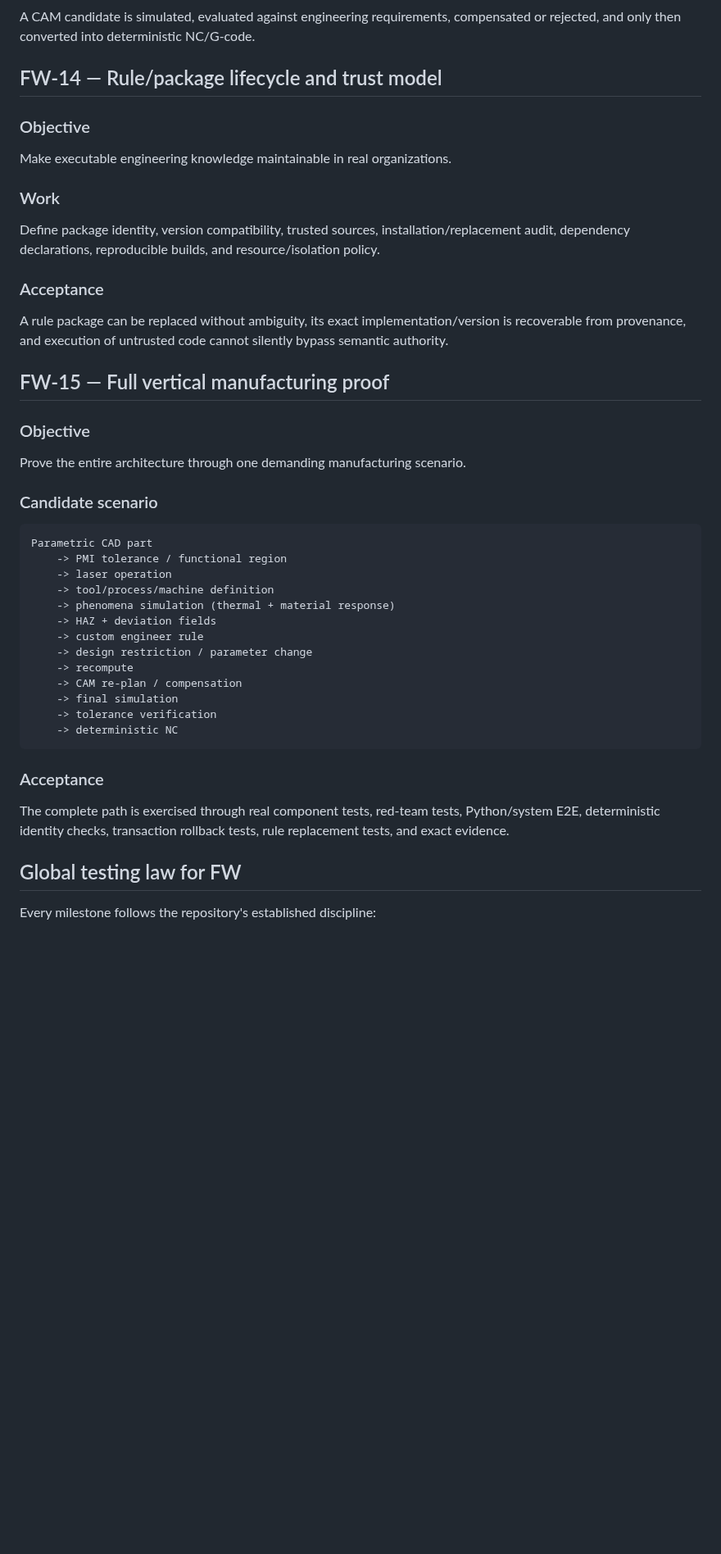
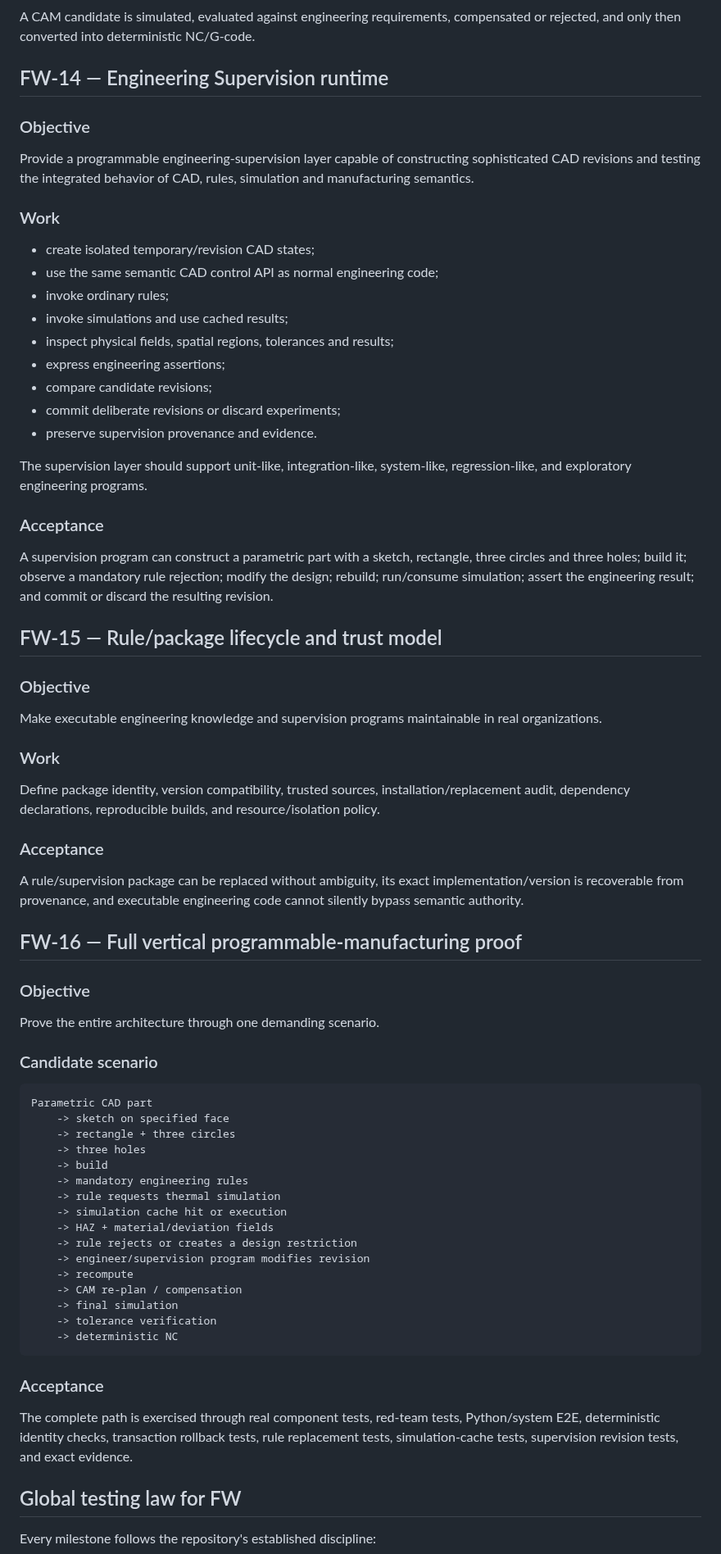
Before and after one commit to shennagyp-netizen/UMLCAD.V.7, a Markdown page: docs/fw/MILESTONES.md, the part around one of its changes. Shown at 82% size. GitHub-like rendering; blank space fills up the shorter version.

Commit message:
docs: refine future milestones for supervision and cached simulation

```diff
--- a/docs/fw/MILESTONES.md
+++ b/docs/fw/MILESTONES.md
@@ -228,33 +267,57 @@ Move CAM from nominal toolpath generation toward simulation-validated manufactur
 ### Acceptance
 A CAM candidate is simulated, evaluated against engineering requirements, compensated or rejected, and only then converted into deterministic NC/G-code.
 
-## FW-14 — Rule/package lifecycle and trust model
+## FW-14 — Engineering Supervision runtime
 
 ### Objective
-Make executable engineering knowledge maintainable in real organizations.
+Provide a programmable engineering-supervision layer capable of constructing sophisticated CAD revisions and testing the integrated behavior of CAD, rules, simulation and manufacturing semantics.
+
+### Work
+- create isolated temporary/revision CAD states;
+- use the same semantic CAD control API as normal engineering code;
+- invoke ordinary rules;
+- invoke simulations and use cached results;
+- inspect physical fields, spatial regions, tolerances and results;
+- express engineering assertions;
+- compare candidate revisions;
+- commit deliberate revisions or discard experiments;
+- preserve supervision provenance and evidence.
+
+The supervision layer should support unit-like, integration-like, system-like, regression-like, and exploratory engineering programs.
+
+### Acceptance
+A supervision program can construct a parametric part with a sketch, rectangle, three circles and three holes; build it; observe a mandatory rule rejection; modify the design; rebuild; run/consume simulation; assert the engineering result; and commit or discard the resulting revision.
+
+## FW-15 — Rule/package lifecycle and trust model
+
+### Objective
+Make executable engineering knowledge and supervision programs maintainable in real organizations.
 
 ### Work
 Define package identity, version compatibility, trusted sources, installation/replacement audit, dependency declarations, reproducible builds, and resource/isolation policy.
 
 ### Acceptance
-A rule package can be replaced without ambiguity, its exact implementation/version is recoverable from provenance, and execution of untrusted code cannot silently bypass semantic authority.
+A rule/supervision package can be replaced without ambiguity, its exact implementation/version is recoverable from provenance, and executable engineering code cannot silently bypass semantic authority.
 
-## FW-15 — Full vertical manufacturing proof
+## FW-16 — Full vertical programmable-manufacturing proof
 
 ### Objective
-Prove the entire architecture through one demanding manufacturing scenario.
+Prove the entire architecture through one demanding scenario.
 
 ### Candidate scenario
 
 ~~~
 Parametric CAD part
-    -> PMI tolerance / functional region
-    -> laser operation
-    -> tool/process/machine definition
-    -> phenomena simulation (thermal + material response)
-    -> HAZ + deviation fields
-    -> custom engineer rule
-    -> design restriction / parameter change
+    -> sketch on specified face
+    -> rectangle + three circles
+    -> three holes
+    -> build
+    -> mandatory engineering rules
+    -> rule requests thermal simulation
+    -> simulation cache hit or execution
+    -> HAZ + material/deviation fields
+    -> rule rejects or creates a design restriction
+    -> engineer/supervision program modifies revision
     -> recompute
     -> CAM re-plan / compensation
     -> final simulation
@@ -263,7 +326,7 @@ Parametric CAD part
 ~~~
 
 ### Acceptance
-The complete path is exercised through real component tests, red-team tests, Python/system E2E, deterministic identity checks, transaction rollback tests, rule replacement tests, and exact evidence.
+The complete path is exercised through real component tests, red-team tests, Python/system E2E, deterministic identity checks, transaction rollback tests, rule replacement tests, simulation-cache tests, supervision revision tests, and exact evidence.
 
 ## Global testing law for FW
 
```
Also changed, not shown: other parts of docs/fw/MILESTONES.md (+73 -19 lines).
